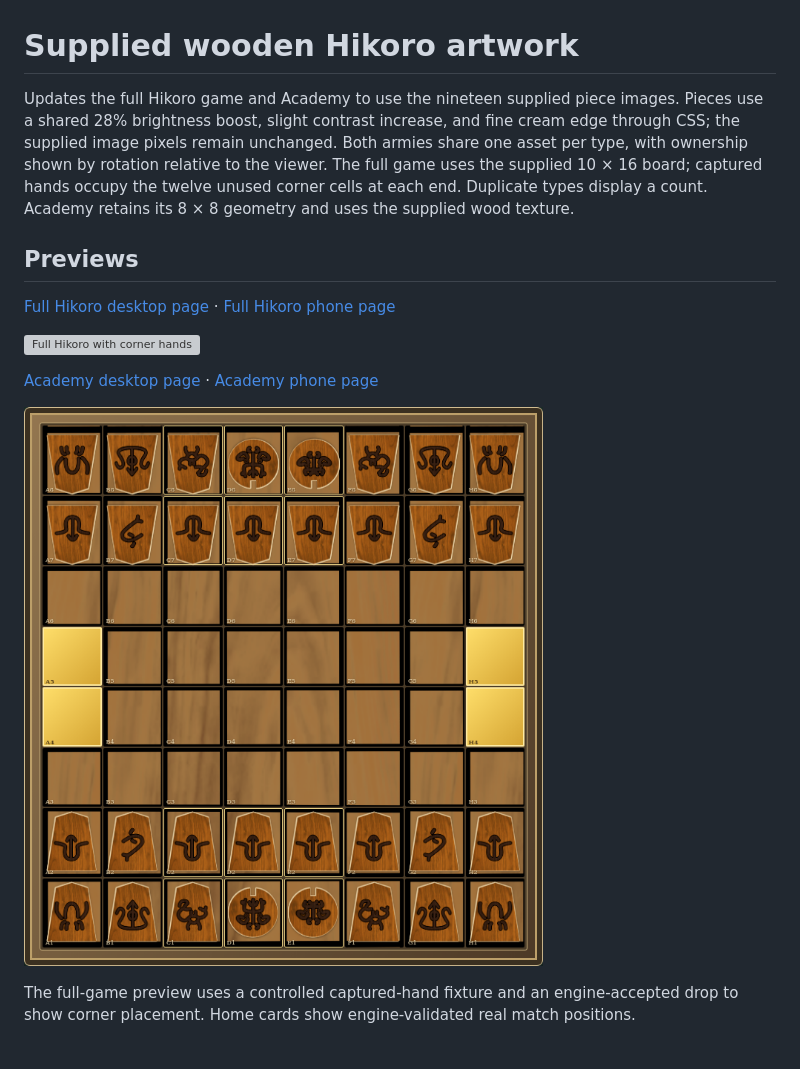
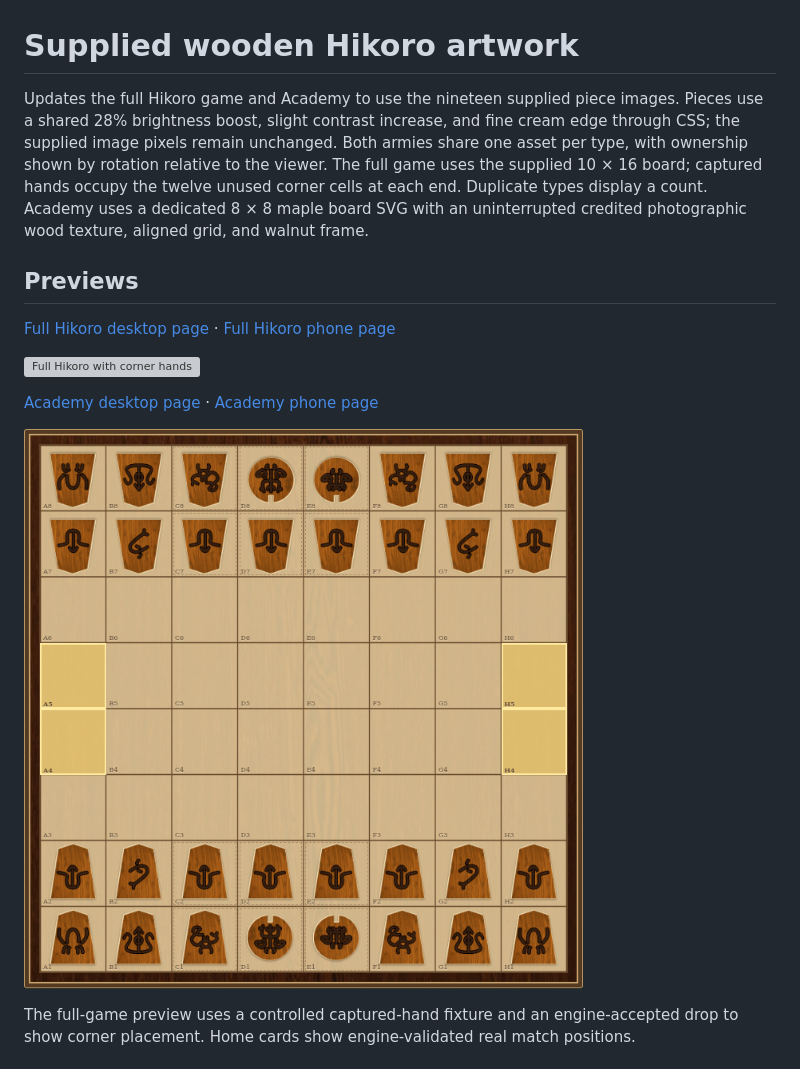
Before and after one commit to jhoms123/hikoro-chess, a Markdown page: docs/wood-art/README.md, the part around the change. Drawn GitHub-style; pictures changed too: docs/wood-art/academy-desktop.png; grey boxes are pictures that could not be loaded.

```diff
--- a/docs/wood-art/README.md
+++ b/docs/wood-art/README.md
@@ -1,6 +1,6 @@
 # Supplied wooden Hikoro artwork
 
-Updates the full Hikoro game and Academy to use the nineteen supplied piece images. Pieces use a shared 28% brightness boost, slight contrast increase, and fine cream edge through CSS; the supplied image pixels remain unchanged. Both armies share one asset per type, with ownership shown by rotation relative to the viewer. The full game uses the supplied 10 × 16 board; captured hands occupy the twelve unused corner cells at each end. Duplicate types display a count. Academy retains its 8 × 8 geometry and uses the supplied wood texture.
+Updates the full Hikoro game and Academy to use the nineteen supplied piece images. Pieces use a shared 28% brightness boost, slight contrast increase, and fine cream edge through CSS; the supplied image pixels remain unchanged. Both armies share one asset per type, with ownership shown by rotation relative to the viewer. The full game uses the supplied 10 × 16 board; captured hands occupy the twelve unused corner cells at each end. Duplicate types display a count. Academy uses a dedicated 8 × 8 maple board SVG with an uninterrupted credited photographic wood texture, aligned grid, and walnut frame.
 
 ## Previews
 
```
Also changed, not shown: docs/wood-art/academy-desktop-page.jpg, docs/wood-art/academy-phone-page.jpg, docs/wood-art/academy-phone.png, 6 other files.
